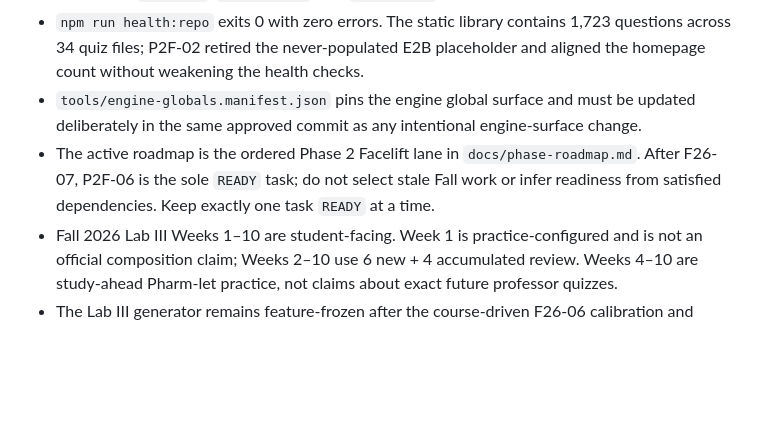
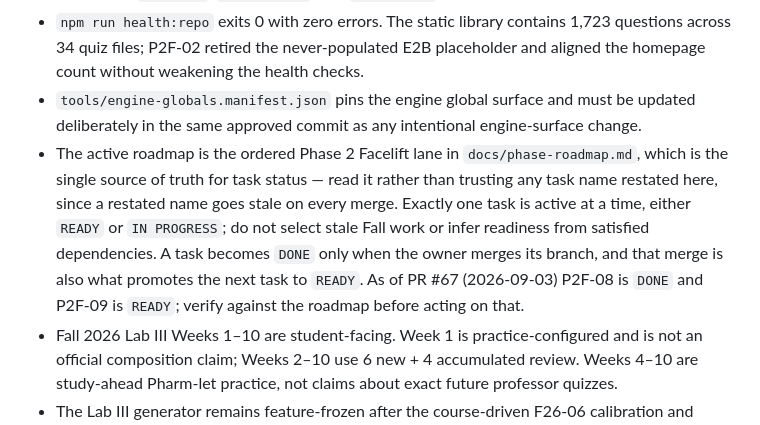
Before and after one commit to lpalafox-1/coolpharmgames.com, a Markdown page: CLAUDE.md, the part around the change. GitHub-like rendering; blank space fills up the shorter version.

```diff
--- a/CLAUDE.md
+++ b/CLAUDE.md
@@ -45,7 +45,7 @@ A static, client-side site (no build step, no backend) deployed via GitHub Pages
 - CI includes `validate`, `check:links`, and `test:tools`; the full current tool suite must pass.
 - `npm run health:repo` exits 0 with zero errors. The static library contains 1,723 questions across 34 quiz files; P2F-02 retired the never-populated E2B placeholder and aligned the homepage count without weakening the health checks.
 - `tools/engine-globals.manifest.json` pins the engine global surface and must be updated deliberately in the same approved commit as any intentional engine-surface change.
-- The active roadmap is the ordered Phase 2 Facelift lane in `docs/phase-roadmap.md`. After F26-07, P2F-06 is the sole `READY` task; do not select stale Fall work or infer readiness from satisfied dependencies. Keep exactly one task `READY` at a time.
+- The active roadmap is the ordered Phase 2 Facelift lane in `docs/phase-roadmap.md`, which is the single source of truth for task status — read it rather than trusting any task name restated here, since a restated name goes stale on every merge. Exactly one task is active at a time, either `READY` or `IN PROGRESS`; do not select stale Fall work or infer readiness from satisfied dependencies. A task becomes `DONE` only when the owner merges its branch, and that merge is also what promotes the next task to `READY`. As of PR #67 (2026-09-03) P2F-08 is `DONE` and P2F-09 is `READY`; verify against the roadmap before acting on that.
 - Fall 2026 Lab III Weeks 1–10 are student-facing. Week 1 is practice-configured and is not an official composition claim; Weeks 2–10 use 6 new + 4 accumulated review. Weeks 4–10 are study-ahead Pharm-let practice, not claims about exact future professor quizzes.
 - The Lab III generator remains feature-frozen after the course-driven F26-06 calibration and bounded F26-07 activation. Later changes require reproduced defects or new course guidance.
 - The existing `mcq-multiple` pointer/touch double-toggle defect is a separate deferred issue. Do not emit MTC or touch `quizEngine.js` without an explicitly authorized, isolated task.
```
Also changed, not shown: docs/phase-roadmap.md (+27 -7 lines).
